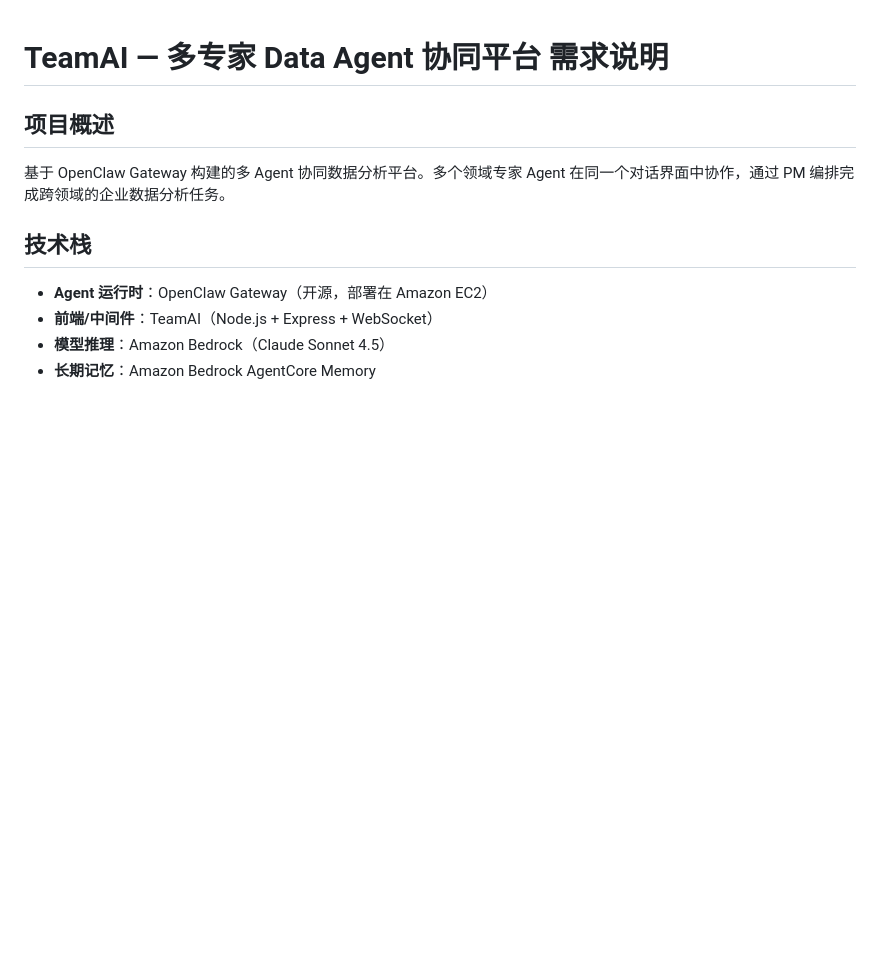
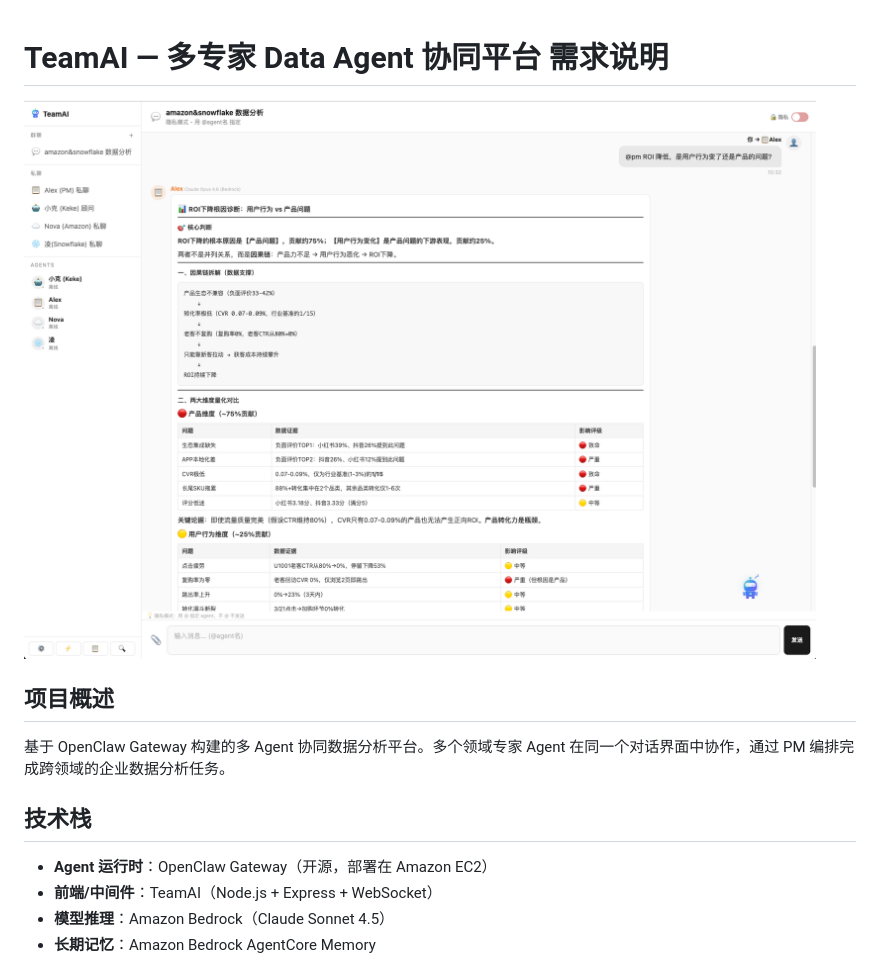
Before and after one commit to chawnsj-sys/teamai, a Markdown page: README.md, the part around the change. GitHub-like rendering; pictures changed too: images/demo-screenshot.png (added); blank space fills up the shorter version.

Commit message:
Add demo screenshot

```diff
--- a/README.md
+++ b/README.md
@@ -1,4 +1,6 @@
 # TeamAI — 多专家 Data Agent 协同平台 需求说明
+
+![TeamAI Demo](images/demo-screenshot.png)
 
 ## 项目概述
 
```
